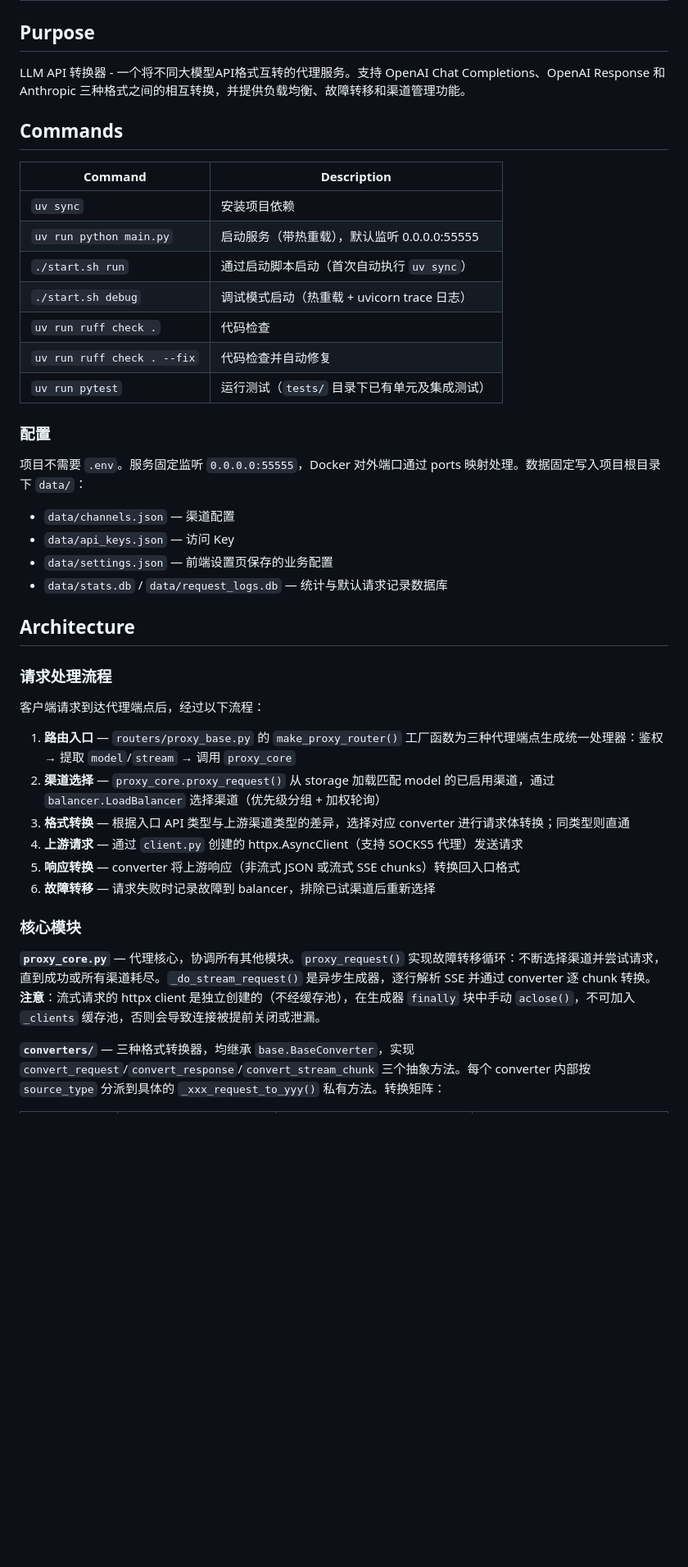
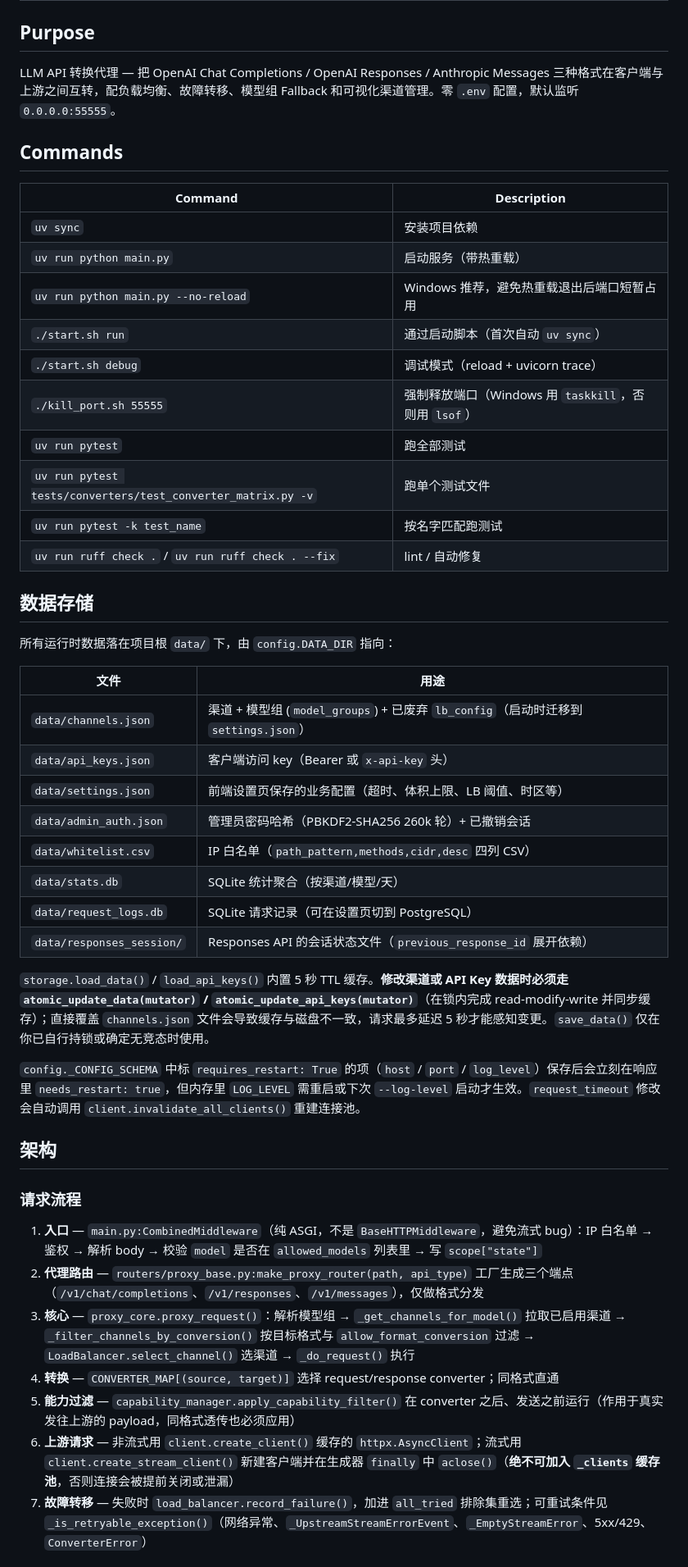
Before and after one commit to sdial/llm-plug, a Markdown page: AGENTS.md, the part around one of its changes. Shown at 82% size. Drawn GitHub-style; blank space fills up the shorter version.

Commit message:
update agent md

```diff
--- a/AGENTS.md
+++ b/AGENTS.md
@@ -3,42 +1,50 @@
 # llm-plug
 
 ## Purpose
-LLM API 转换器 - 一个将不同大模型API格式互转的代理服务。支持 OpenAI Chat Completions、OpenAI Response 和 Anthropic 三种格式之间的相互转换，并提供负载均衡、故障转移和渠道管理功能。
+LLM API 转换代理 — 把 OpenAI Chat Completions / OpenAI Responses / Anthropic Messages 三种格式在客户端与上游之间互转，配负载均衡、故障转移、模型组 Fallback 和可视化渠道管理。零 `.env` 配置，默认监听 `0.0.0.0:55555`。
 
 ## Commands
 
 | Command | Description |
 |---------|-------------|
 | `uv sync` | 安装项目依赖 |
-| `uv run python main.py` | 启动服务（带热重载），默认监听 0.0.0.0:55555 |
-| `./start.sh run` | 通过启动脚本启动（首次自动执行 `uv sync`） |
-| `./start.sh debug` | 调试模式启动（热重载 + uvicorn trace 日志） |
-| `uv run ruff check .` | 代码检查 |
-| `uv run ruff check . --fix` | 代码检查并自动修复 |
-| `uv run pytest` | 运行测试（`tests/` 目录下已有单元及集成测试） |
+| `uv run python main.py` | 启动服务（带热重载） |
+| `uv run python main.py --no-reload` | Windows 推荐，避免热重载退出后端口短暂占用 |
+| `./start.sh run` | 通过启动脚本（首次自动 `uv sync`） |
+| `./start.sh debug` | 调试模式（reload + uvicorn trace） |
+| `./kill_port.sh 55555` | 强制释放端口（Windows 用 `taskkill`，否则用 `lsof`） |
+| `uv run pytest` | 跑全部测试 |
+| `uv run pytest tests/converters/test_converter_matrix.py -v` | 跑单个测试文件 |
+| `uv run pytest -k test_name` | 按名字匹配跑测试 |
+| `uv run ruff check .` / `uv run ruff check . --fix` | lint / 自动修复 |
 
-### 配置
-项目不需要 `.env`。服务固定监听 `0.0.0.0:55555`，Docker 对外端口通过 ports 映射处理。数据固定写入项目根目录下 `data/`：
-- `data/channels.json` — 渠道配置
-- `data/api_keys.json` — 访问 Key
-- `data/settings.json` — 前端设置页保存的业务配置
-- `data/stats.db` / `data/request_logs.db` — 统计与默认请求记录数据库
+## 数据存储
 
-## Architecture
+所有运行时数据落在项目根 `data/` 下，由 `config.DATA_DIR` 指向：
 
-### 请求处理流程
-客户端请求到达代理端点后，经过以下流程：
+| 文件 | 用途 |
+|------|------|
+| `data/channels.json` | 渠道 + 模型组 (`model_groups`) + 已废弃 `lb_config`（启动时迁移到 `settings.json`） |
+| `data/api_keys.json` | 客户端访问 key（Bearer 或 `x-api-key` 头） |
+| `data/settings.json` | 前端设置页保存的业务配置（超时、体积上限、LB 阈值、时区等） |
+| `data/admin_auth.json` | 管理员密码哈希（PBKDF2-SHA256 260k 轮）+ 已撤销会话 |
+| `data/whitelist.csv` | IP 白名单（`path_pattern,methods,cidr,desc` 四列 CSV） |
+| `data/stats.db` | SQLite 统计聚合（按渠道/模型/天） |
+| `data/request_logs.db` | SQLite 请求记录（可在设置页切到 PostgreSQL） |
+| `data/responses_session/` | Responses API 的会话状态文件（`previous_response_id` 展开依赖） |
 
-1. **路由入口** — `routers/proxy_base.py` 的 `make_proxy_router()` 工厂函数为三种代理端点生成统一处理器：鉴权 → 提取 `model`/`stream` → 调用 `proxy_core`
-2. **渠道选择** — `proxy_core.proxy_request()` 从 storage 加载匹配 model 的已启用渠道，通过 `balancer.LoadBalancer` 选择渠道（优先级分组 + 加权轮询）
-3. **格式转换** — 根据入口 API 类型与上游渠道类型的差异，选择对应 converter 进行请求体转换；同类型则直通
-4. **上游请求** — 通过 `client.py` 创建的 httpx.AsyncClient（支持 SOCKS5 代理）发送请求
-5. **响应转换** — converter 将上游响应（非流式 JSON 或流式 SSE chunks）转换回入口格式
-6. **故障转移** — 请求失败时记录故障到 balancer，排除已试渠道后重新选择
+`storage.load_data()` / `load_api_keys()` 内置 5 秒 TTL 缓存。**修改渠道或 API Key 数据时必须走 `atomic_update_data(mutator)` / `atomic_update_api_keys(mutator)`**（在锁内完成 read-modify-write 并同步缓存）；直接覆盖 `channels.json` 文件会导致缓存与磁盘不一致，请求最多延迟 5 秒才能感知变更。`save_data()` 仅在你已自行持锁或确定无竞态时使用。
 
-### 核心模块
+`config._CONFIG_SCHEMA` 中标 `requires_restart: True` 的项（`host` / `port` / `log_level`）保存后会立刻在响应里 `needs_restart: true`，但内存里 `LOG_LEVEL` 需重启或下次 `--log-level` 启动才生效。`request_timeout` 修改会自动调用 `client.invalidate_all_clients()` 重建连接池。
 
-**`proxy_core.py`** — 代理核心，协调所有其他模块。`proxy_request()` 实现故障转移循环：不断选择渠道并尝试请求，直到成功或所有渠道耗尽。`_do_stream_request()` 是异步生成器，逐行解析 SSE 并通过 converter 逐 chunk 转换。**注意**：流式请求的 httpx client 是独立创建的（不经缓存池），在生成器 `finally` 块中手动 `aclose()`，不可加入 `_clients` 缓存池，否则会导致连接被提前关闭或泄漏。
+## 架构
 
-**`converters/`** — 三种格式转换器，均继承 `base.BaseConverter`，实现 `convert_request`/`convert_response`/`convert_stream_chunk` 三个抽象方法。每个 converter 内部按 `source_type` 分派到具体的 `_xxx_request_to_yyy()` 私有方法。转换矩阵：
+### 请求流程
+1. **入口** — `main.py:CombinedMiddleware`（纯 ASGI，不是 `BaseHTTPMiddleware`，避免流式 bug）：IP 白名单 → 鉴权 → 解析 body → 校验 `model` 是否在 `allowed_models` 列表里 → 写 `scope["state"]`
+2. **代理路由** — `routers/proxy_base.py:make_proxy_router(path, api_type)` 工厂生成三个端点（`/v1/chat/completions`、`/v1/responses`、`/v1/messages`），仅做格式分发
+3. **核心** — `proxy_core.proxy_request()`：解析模型组 → `_get_channels_for_model()` 拉取已启用渠道 → `_filter_channels_by_conversion()` 按目标格式与 `allow_format_conversion` 过滤 → `LoadBalancer.select_channel()` 选渠道 → `_do_request()` 执行
+4. **转换** — `CONVERTER_MAP[(source, target)]` 选择 request/response converter；同格式直通
+5. **能力过滤** — `capability_manager.apply_capability_filter()` 在 converter 之后、发送之前运行（作用于真实发往上游的 payload，同格式透传也必须应用）
+6. **上游请求** — 非流式用 `client.create_client()` 缓存的 `httpx.AsyncClient`；流式用 `client.create_stream_client()` 新建客户端并在生成器 `finally` 中 `aclose()`（**绝不可加入 `_clients` 缓存池**，否则连接会被提前关闭或泄漏）
+7. **故障转移** — 失败时 `load_balancer.record_failure()`，加进 `all_tried` 排除集重选；可重试条件见 `_is_retryable_exception()`（网络异常、`_UpstreamStreamErrorEvent`、`_EmptyStreamError`、5xx/429、`ConverterError`）
 
```
Also changed, not shown: other parts of AGENTS.md (+62 -27 lines).
